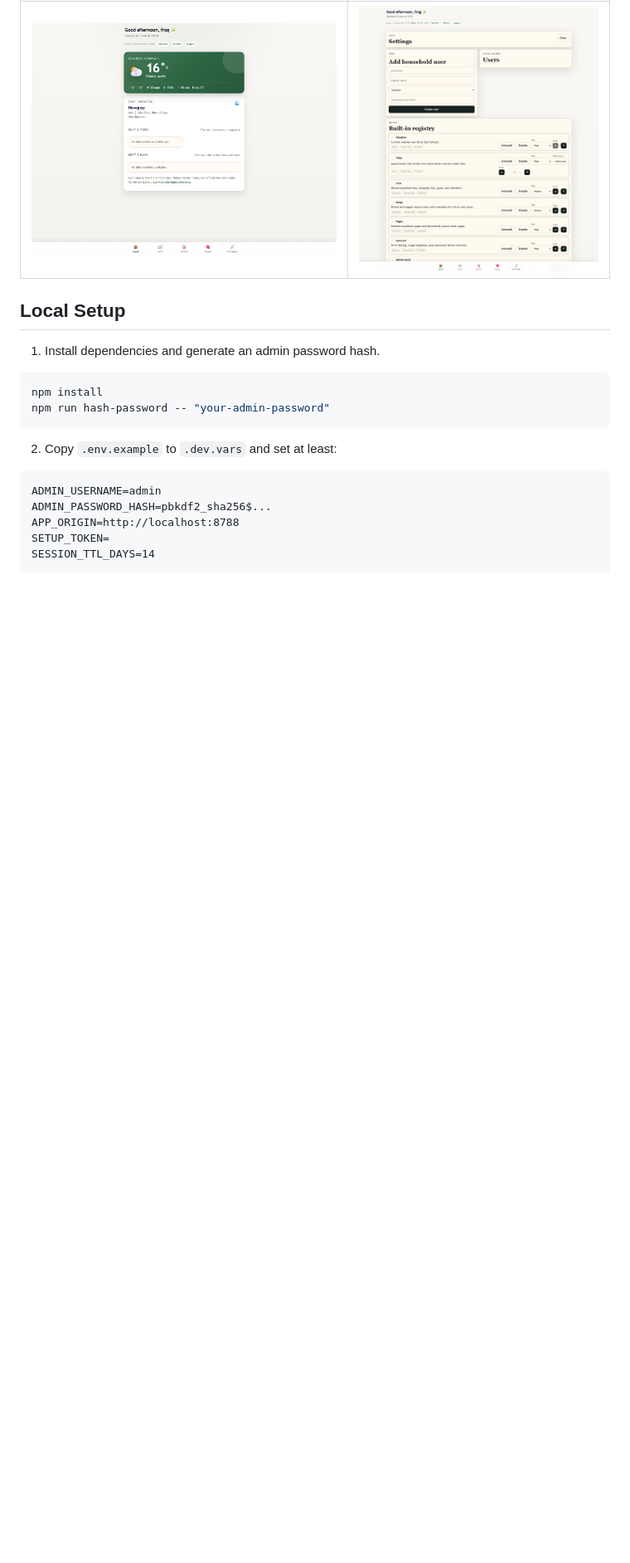
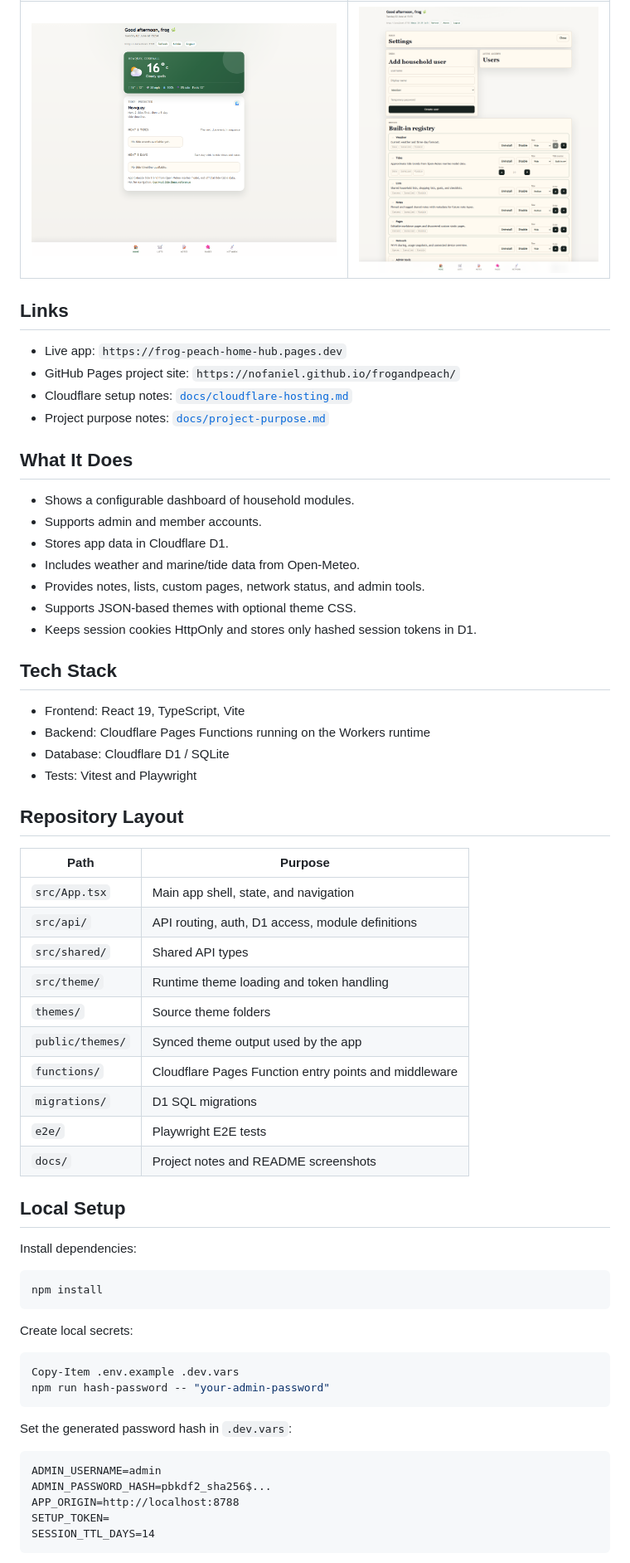
Before and after one commit to nofaniel/frogandpeach, a Markdown page: README.md, the part around one of its changes. Shown at 83% size. Rendered like a GitHub page; blank space fills up the shorter version.

````diff
--- a/README.md
+++ b/README.md
@@ -37,16 +12,61 @@ Captured locally with Playwright against the worker runtime.
 | --- | --- |
 | <img src="docs/readme-screenshots/home-desktop.png" alt="Home dashboard" width="640" /> | <img src="docs/readme-screenshots/admin-desktop.png" alt="Admin settings" width="640" /> |
 
+## Links
+
+- Live app: `https://frog-peach-home-hub.pages.dev`
+- GitHub Pages project site: `https://nofaniel.github.io/frogandpeach/`
+- Cloudflare setup notes: [`docs/cloudflare-hosting.md`](docs/cloudflare-hosting.md)
+- Project purpose notes: [`docs/project-purpose.md`](docs/project-purpose.md)
+
+## What It Does
+
+- Shows a configurable dashboard of household modules.
+- Supports admin and member accounts.
+- Stores app data in Cloudflare D1.
+- Includes weather and marine/tide data from Open-Meteo.
+- Provides notes, lists, custom pages, network status, and admin tools.
+- Supports JSON-based themes with optional theme CSS.
+- Keeps session cookies HttpOnly and stores only hashed session tokens in D1.
+
+## Tech Stack
+
+- Frontend: React 19, TypeScript, Vite
+- Backend: Cloudflare Pages Functions running on the Workers runtime
+- Database: Cloudflare D1 / SQLite
+- Tests: Vitest and Playwright
+
+## Repository Layout
+
+| Path | Purpose |
+| --- | --- |
+| `src/App.tsx` | Main app shell, state, and navigation |
+| `src/api/` | API routing, auth, D1 access, module definitions |
+| `src/shared/` | Shared API types |
+| `src/theme/` | Runtime theme loading and token handling |
+| `themes/` | Source theme folders |
+| `public/themes/` | Synced theme output used by the app |
+| `functions/` | Cloudflare Pages Function entry points and middleware |
+| `migrations/` | D1 SQL migrations |
+| `e2e/` | Playwright E2E tests |
+| `docs/` | Project notes and README screenshots |
+
 ## Local Setup
 
-1) Install dependencies and generate an admin password hash.
+Install dependencies:
 
 ```powershell
 npm install
+```
+
+Create local secrets:
+
+```powershell
+Copy-Item .env.example .dev.vars
 npm run hash-password -- "your-admin-password"
 ```
 
-2) Copy `.env.example` to `.dev.vars` and set at least:
+Set the generated password hash in `.dev.vars`:
 
 ```text
 ADMIN_USERNAME=admin
````
Also changed, not shown: other parts of README.md (+77 -49 lines).
